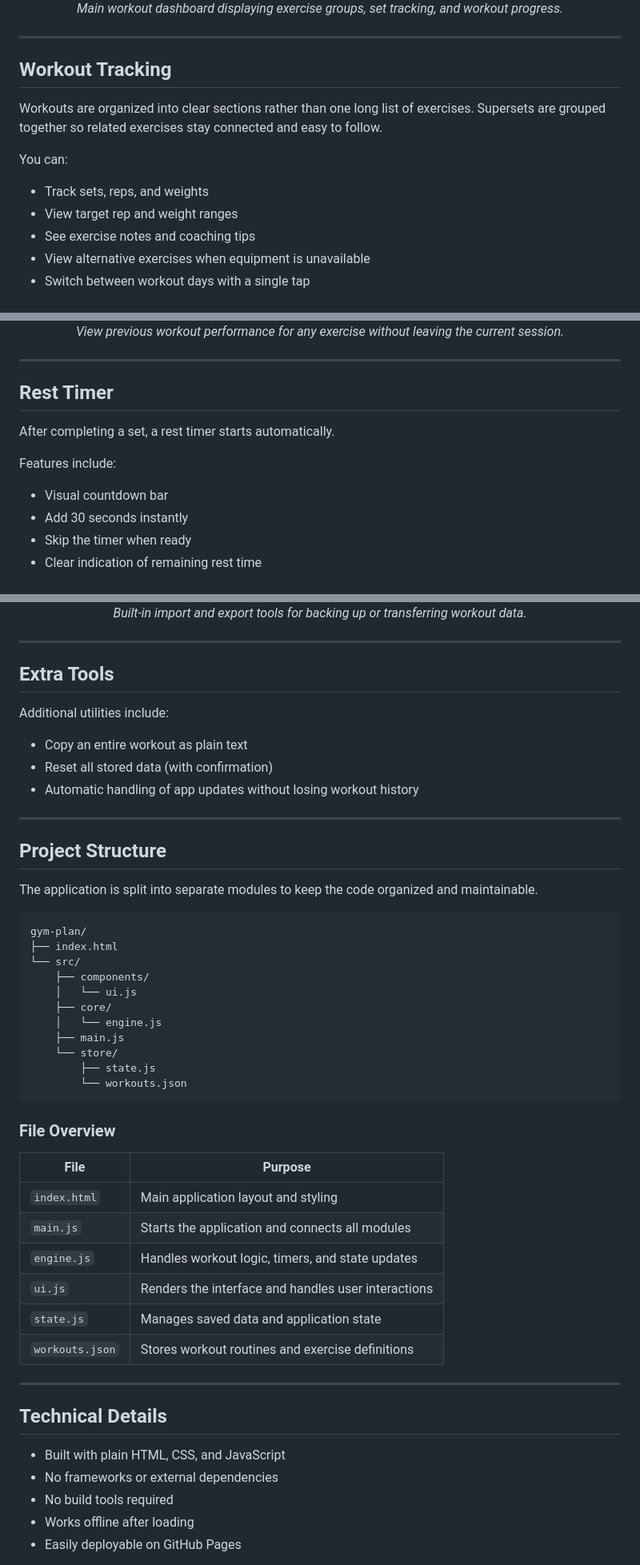
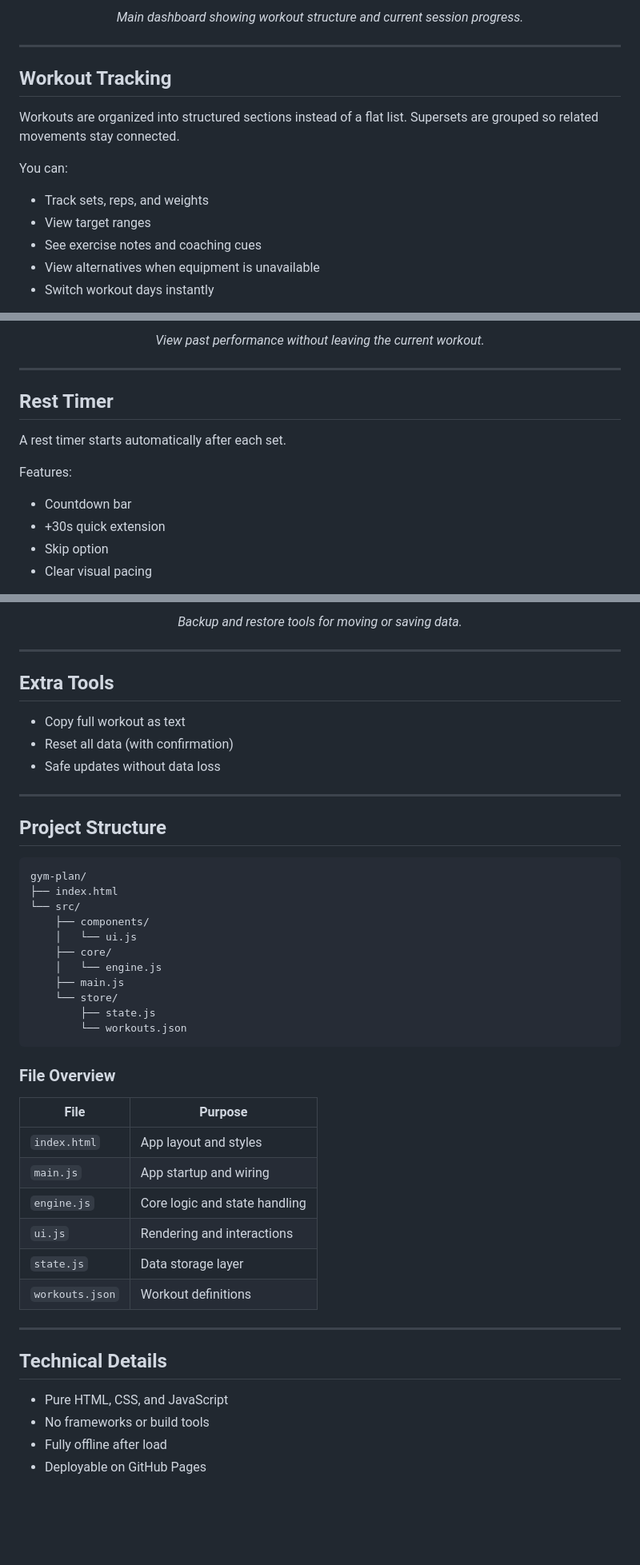
Before and after one commit to man22319/gym-plan, a Markdown page: README.md, 3 parts joined by grey strips. Shown at 80% size. GitHub-like rendering; blank space fills up the shorter version.

Commit message:
Revise README for clarity and visual improvements
Updated README.md to improve clarity and formatting.

````diff
--- a/README.md
+++ b/README.md
@@ -14,17 +20,17 @@ Planet Fitness Tracker helps you track workouts, rest periods, and progress with
 
-<p align="center"><em>Main workout dashboard displaying exercise groups, set tracking, and workout progress.</em></p>
+<p align="center"><em>Main dashboard showing workout structure and current session progress.</em></p>
 
 ---
 
 ## Workout Tracking
 
-Workouts are organized into clear sections rather than one long list of exercises. Supersets are grouped together so related exercises stay connected and easy to follow.
+Workouts are organized into structured sections instead of a flat list. Supersets are grouped so related movements stay connected.
 
 You can:
 
 * Track sets, reps, and weights
-* View target rep and weight ranges
-* See exercise notes and coaching tips
-* View alternative exercises when equipment is unavailable
-* Switch between workout days with a single tap
+* View target ranges
+* See exercise notes and coaching cues
+* View alternatives when equipment is unavailable
+* Switch workout days instantly
 
@@ -59,16 +79,16 @@ You can also tap an exercise to view your previous workout history and compare p
 
-<p align="center"><em>View previous workout performance for any exercise without leaving the current session.</em></p>
+<p align="center"><em>View past performance without leaving the current workout.</em></p>
 
 ---
 
 ## Rest Timer
 
-After completing a set, a rest timer starts automatically.
+A rest timer starts automatically after each set.
 
-Features include:
+Features:
 
-* Visual countdown bar
-* Add 30 seconds instantly
-* Skip the timer when ready
-* Clear indication of remaining rest time
+* Countdown bar
+* +30s quick extension
+* Skip option
+* Clear visual pacing
 
@@ -108,21 +134,17 @@ You can:
 
-<p align="center"><em>Built-in import and export tools for backing up or transferring workout data.</em></p>
+<p align="center"><em>Backup and restore tools for moving or saving data.</em></p>
 
 ---
 
 ## Extra Tools
 
-Additional utilities include:
-
-* Copy an entire workout as plain text
-* Reset all stored data (with confirmation)
-* Automatic handling of app updates without losing workout history
+* Copy full workout as text
+* Reset all data (with confirmation)
+* Safe updates without data loss
 
 ---
 
 ## Project Structure
-
-The application is split into separate modules to keep the code organized and maintainable.
 
 ```text
 gym-plan/
@@ -140,22 +162,21 @@ gym-plan/
 
 ### File Overview
 
-| File            | Purpose                                             |
-| --------------- | --------------------------------------------------- |
-| `index.html`    | Main application layout and styling                 |
-| `main.js`       | Starts the application and connects all modules     |
-| `engine.js`     | Handles workout logic, timers, and state updates    |
-| `ui.js`         | Renders the interface and handles user interactions |
-| `state.js`      | Manages saved data and application state            |
-| `workouts.json` | Stores workout routines and exercise definitions    |
+| File            | Purpose                       |
+| --------------- | ----------------------------- |
+| `index.html`    | App layout and styles         |
+| `main.js`       | App startup and wiring        |
+| `engine.js`     | Core logic and state handling |
+| `ui.js`         | Rendering and interactions    |
+| `state.js`      | Data storage layer            |
+| `workouts.json` | Workout definitions           |
 
 ---
 
 ## Technical Details
 
-* Built with plain HTML, CSS, and JavaScript
-* No frameworks or external dependencies
-* No build tools required
-* Works offline after loading
-* Easily deployable on GitHub Pages
+* Pure HTML, CSS, and JavaScript
+* No frameworks or build tools
+* Fully offline after load
+* Deployable on GitHub Pages
 
````
Also changed, not shown: other parts of README.md (+61 -29 lines).
